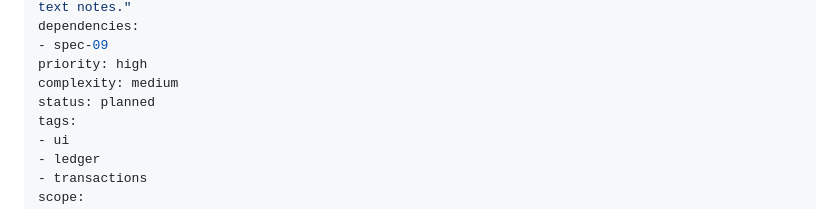
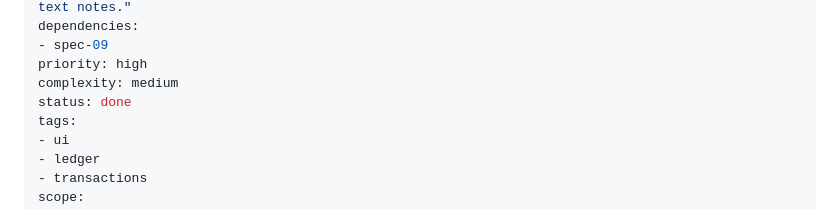
Before and after one commit to oscarrenalias/home-finance-manager, a Markdown page: specs/done/10-transaction-ledger.md, the part around the change. Drawn GitHub-style.

Commit message:
chore: mark spec-10 transaction ledger done after merge
Co-Authored-By: Claude Opus 5.5 <noreply@anthropic.com>

```diff
--- a/specs/planned/10-transaction-ledger.md
+++ b/specs/done/10-transaction-ledger.md
@@ -6,7 +6,7 @@ dependencies:
 - spec-09
 priority: high
 complexity: medium
-status: planned
+status: done
 tags:
 - ui
 - ledger
```
